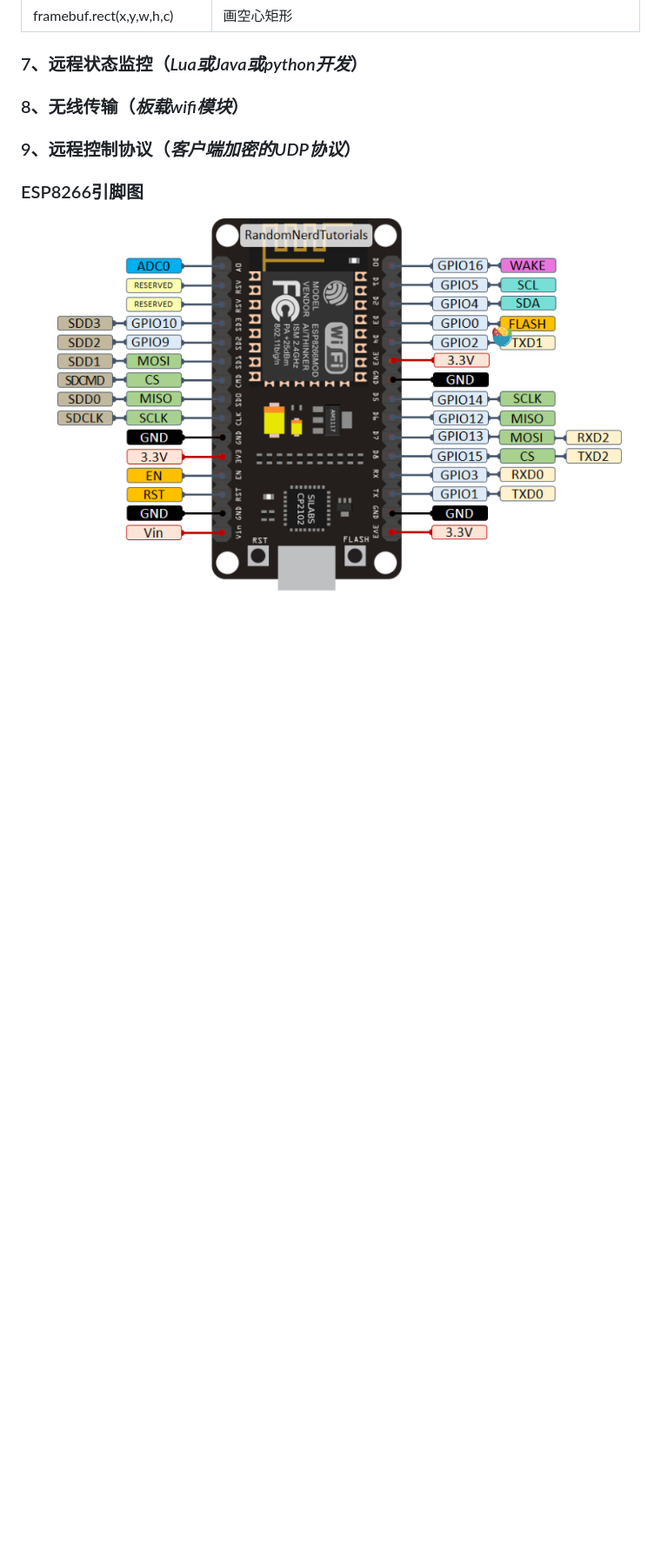
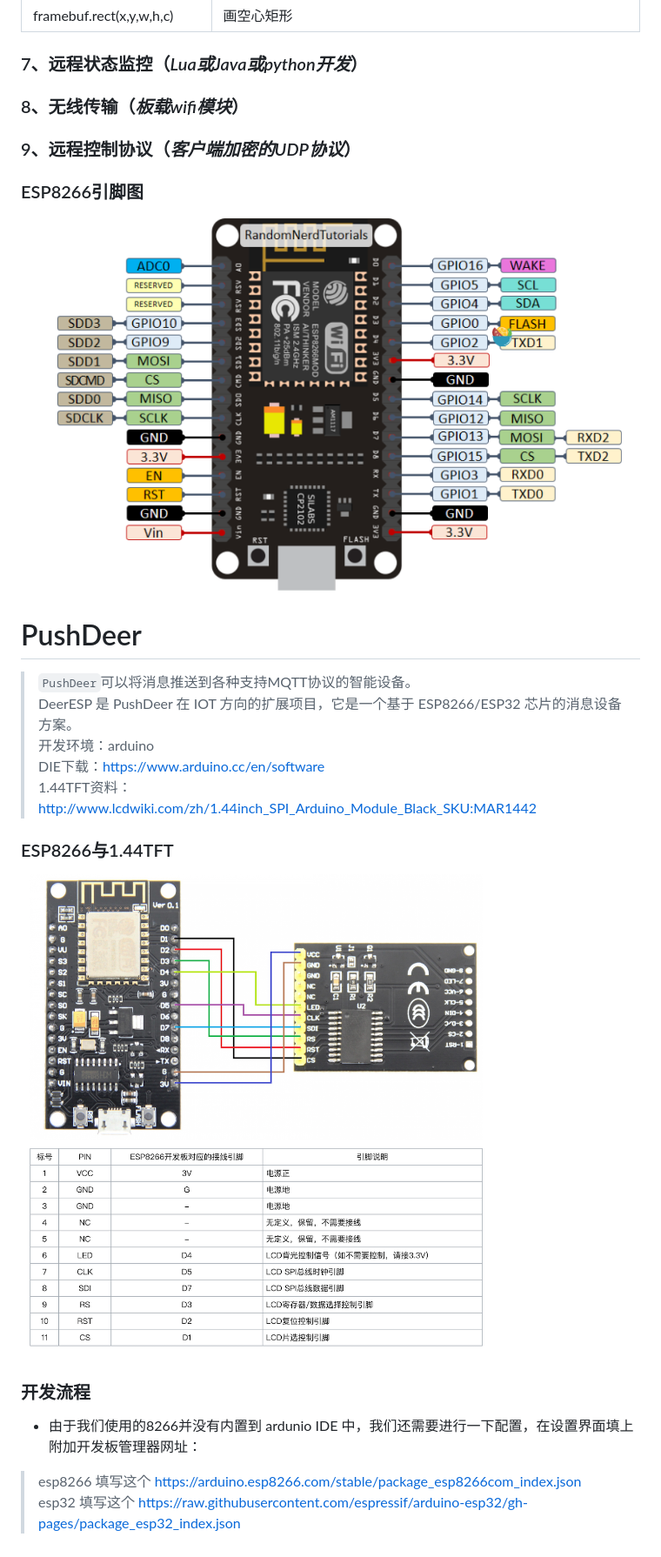
Before and after one commit to Endless-zby/TPYBoardV202, a Markdown page: README.md, the part around the change printed below. Shown: that part at 87% size. Drawn GitHub-style; pictures changed too: resource/esp8266+1.44.png (added); blank space fills up the shorter version.

```diff
--- a/README.md
+++ b/README.md
@@ -79,4 +80,23 @@ def distance_measurement():
 
 ### ESP8266引脚图
 
-![ESP8266引脚图](esp8266.png)
+![ESP8266引脚图](resource/esp8266.png)
+
+
+
+# PushDeer
+> `PushDeer`可以将消息推送到各种支持MQTT协议的智能设备。
+> DeerESP 是 PushDeer 在 IOT 方向的扩展项目，它是一个基于 ESP8266/ESP32 芯片的消息设备方案。
+> 开发环境：arduino
+> DIE下载：https://www.arduino.cc/en/software
+> 1.44TFT资料：http://www.lcdwiki.com/zh/1.44inch_SPI_Arduino_Module_Black_SKU:MAR1442
+
+### ESP8266与1.44TFT
+
+![ESP8266引脚图](resource/esp8266+1.44.png)
+
+### 开发流程
+
+- 由于我们使用的8266并没有内置到 ardunio IDE 中，我们还需要进行一下配置，在设置界面填上附加开发板管理器网址：
+> esp8266 填写这个 https://arduino.esp8266.com/stable/package_esp8266com_index.json
+> esp32 填写这个 https://raw.githubusercontent.com/espressif/arduino-esp32/gh-pages/package_esp32_index.json
```
Also changed, not shown: other parts of README.md (+1 -0 lines), resource/esp8266.png (renamed from esp8266.png), 6 other files.
